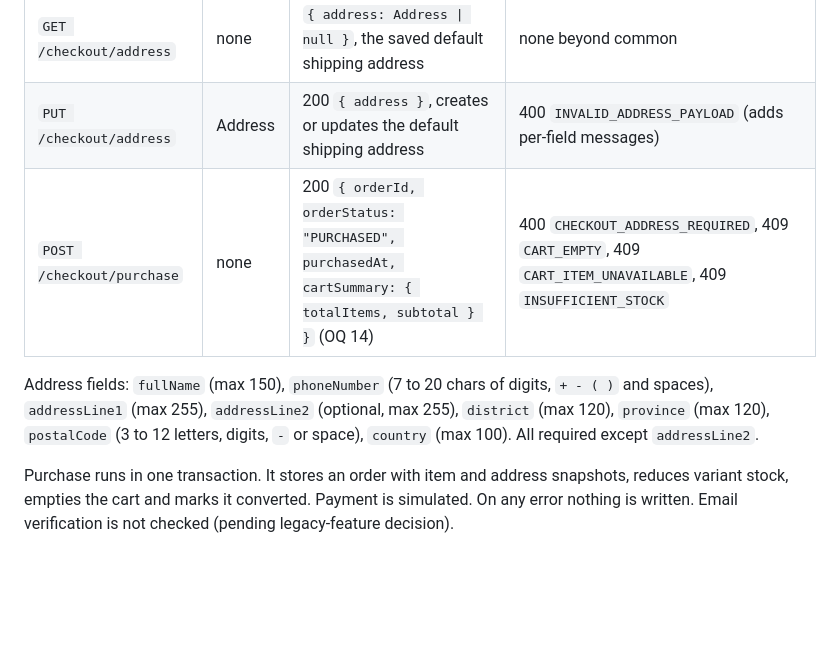
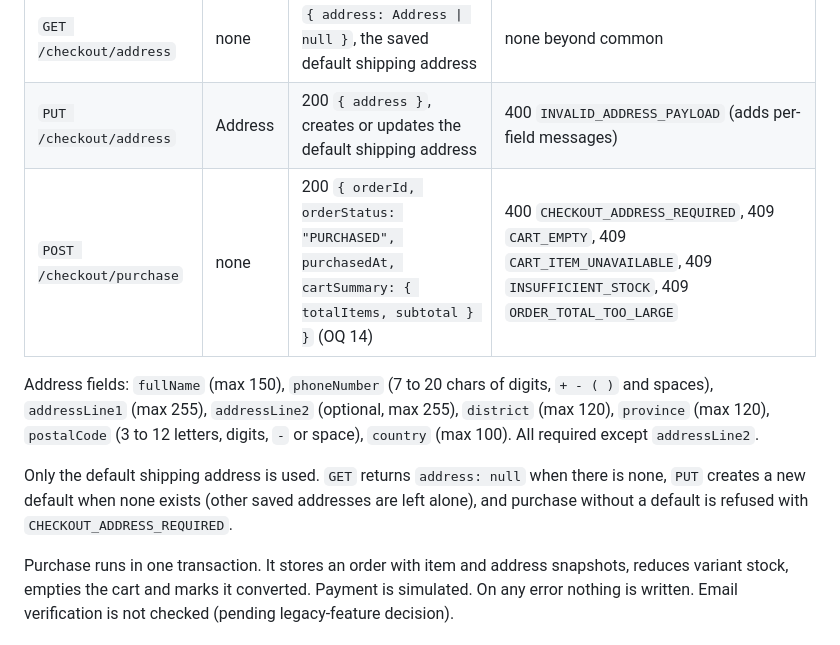
Before and after one commit to guykongthong/Core-and-Co-Re-engineering, a Markdown page: docs/api-contract.md, the part around the change. Drawn GitHub-style; blank space fills up the shorter version.

Commit message:
docs(api): describe default-only checkout address

```diff
--- a/docs/api-contract.md
+++ b/docs/api-contract.md
@@ -167,9 +167,11 @@ Adding a colour and size already in the cart increases that line's quantity. The
 |---|---|---|---|
 | `GET /checkout/address` | none | `{ address: Address \| null }`, the saved default shipping address | none beyond common |
 | `PUT /checkout/address` | Address | 200 `{ address }`, creates or updates the default shipping address | 400 `INVALID_ADDRESS_PAYLOAD` (adds per-field messages) |
-| `POST /checkout/purchase` | none | 200 `{ orderId, orderStatus: "PURCHASED", purchasedAt, cartSummary: { totalItems, subtotal } }` (OQ 14) | 400 `CHECKOUT_ADDRESS_REQUIRED`, 409 `CART_EMPTY`, 409 `CART_ITEM_UNAVAILABLE`, 409 `INSUFFICIENT_STOCK` |
+| `POST /checkout/purchase` | none | 200 `{ orderId, orderStatus: "PURCHASED", purchasedAt, cartSummary: { totalItems, subtotal } }` (OQ 14) | 400 `CHECKOUT_ADDRESS_REQUIRED`, 409 `CART_EMPTY`, 409 `CART_ITEM_UNAVAILABLE`, 409 `INSUFFICIENT_STOCK`, 409 `ORDER_TOTAL_TOO_LARGE` |
 
 Address fields: `fullName` (max 150), `phoneNumber` (7 to 20 chars of digits, `+ - ( )` and spaces), `addressLine1` (max 255), `addressLine2` (optional, max 255), `district` (max 120), `province` (max 120), `postalCode` (3 to 12 letters, digits, `-` or space), `country` (max 100). All required except `addressLine2`.
+
+Only the default shipping address is used. `GET` returns `address: null` when there is none, `PUT` creates a new default when none exists (other saved addresses are left alone), and purchase without a default is refused with `CHECKOUT_ADDRESS_REQUIRED`.
 
 Purchase runs in one transaction. It stores an order with item and address snapshots, reduces variant stock, empties the cart and marks it converted. Payment is simulated. On any error nothing is written. Email verification is not checked (pending legacy-feature decision).
 
```
